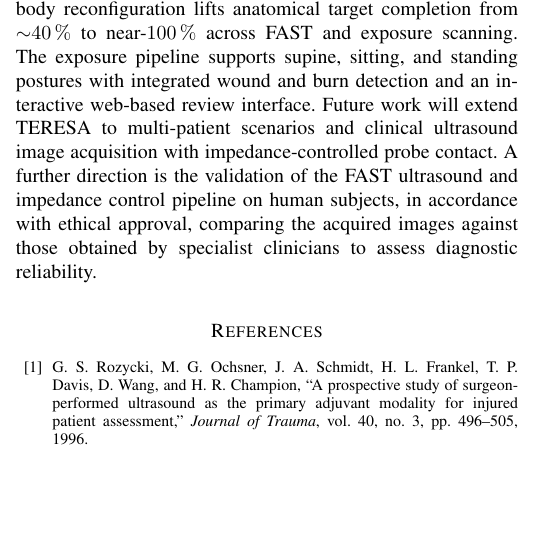
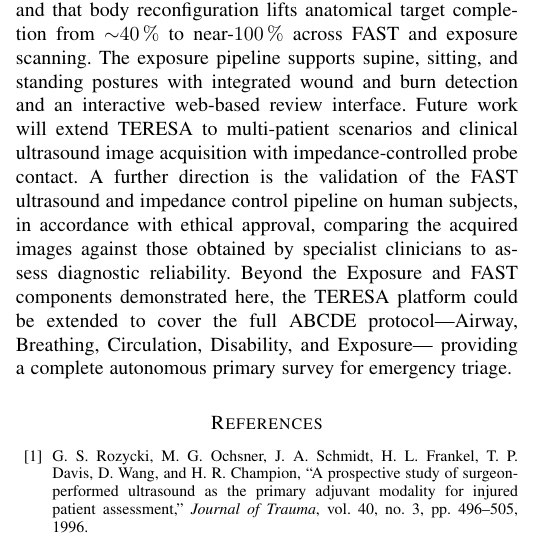
Before and after one commit to AndreaDan99/TERESA_ws, a LaTeX paper (TERESA_RAL/TERESA.tex, which reads TERESA_RAL/sections/conclusion.tex): part of one column of page 7 of 9, cut so that both start at the same text, the shorter picture padded with empty space. Compiled offline with pdfLaTeX.

Commit message:
docs(TERESA_RAL): add ABCDE protocol as future work direction

```diff
--- a/TERESA_RAL/sections/conclusion.tex
+++ b/TERESA_RAL/sections/conclusion.tex
@@ -22,4 +22,7 @@ acquisition with impedance-controlled probe contact.  A further direction is
 the validation of the \ac{FAST} ultrasound and impedance control pipeline on
 human subjects, in accordance with ethical approval, comparing the acquired
 images against those obtained by specialist clinicians to assess diagnostic
-reliability.
+reliability.  Beyond the Exposure and \ac{FAST} components demonstrated here,
+the \ac{TERESA} platform could be extended to cover the full \ac{ABCDE}
+protocol---Airway, Breathing, Circulation, Disability, and Exposure---
+providing a complete autonomous primary survey for emergency triage.
```
